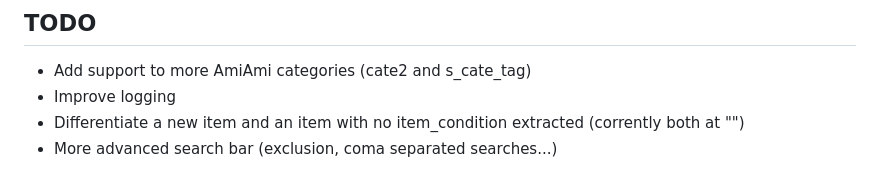
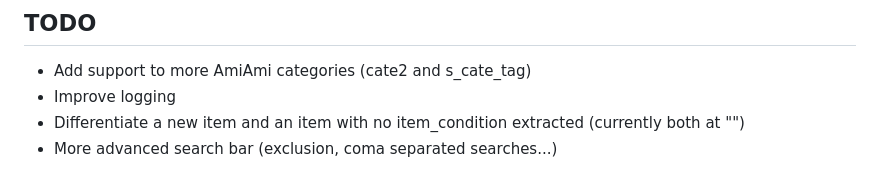
Before and after one commit to relhamdi/scraper-amiami, a Markdown page: README.md, the part around the change. Drawn GitHub-style.

Commit message:
fix typo in readme

```diff
--- a/README.md
+++ b/README.md
@@ -112,5 +112,5 @@ Thanks to marvinody's [repo](https://github.com/marvinody/amiami) for giving me
 
 - Add support to more AmiAmi categories (cate2 and s_cate_tag)
 - Improve logging
-- Differentiate a new item and an item with no item_condition extracted (corrently both at "")
+- Differentiate a new item and an item with no item_condition extracted (currently both at "")
 - More advanced search bar (exclusion, coma separated searches...)
```
